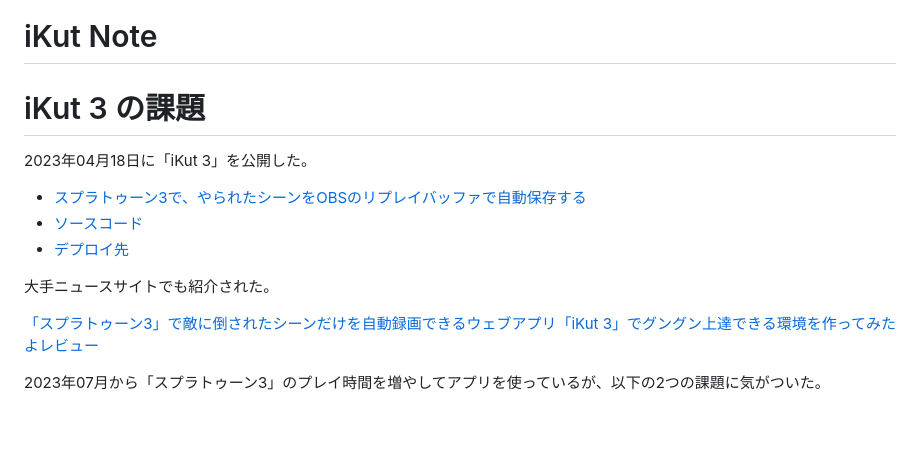
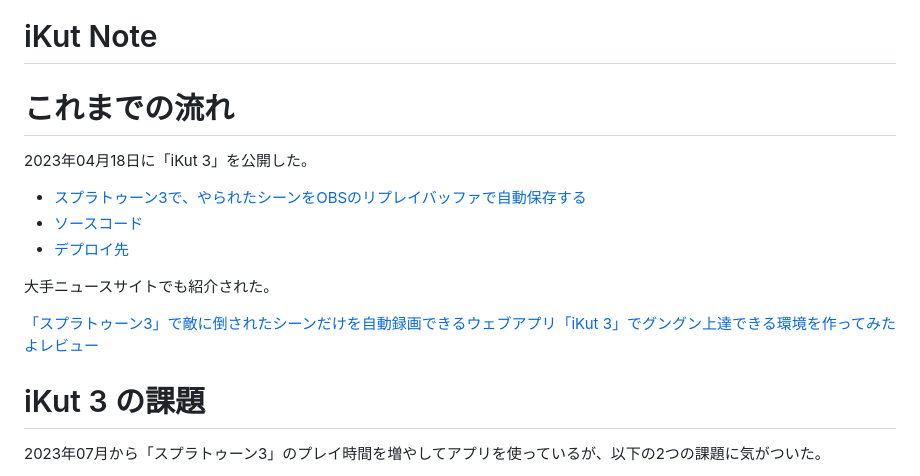
Before and after one commit to tfandkusu/ikut-note, a Markdown page: README.md, the part around the change. Rendered like a GitHub page; blank space fills up the shorter version.

```diff
--- a/README.md
+++ b/README.md
@@ -1,6 +1,6 @@
 # iKut Note
 
-# iKut 3 の課題
+# これまでの流れ
 
 2023年04月18日に「iKut 3」を公開した。
 
@@ -11,6 +11,8 @@
 大手ニュースサイトでも紹介された。
 
 [「スプラトゥーン3」で敵に倒されたシーンだけを自動録画できるウェブアプリ「iKut 3」でグングン上達できる環境を作ってみたよレビュー](https://gigazine.net/news/20230503-ikut3-splatoon-3-replay/)
+
+# iKut 3 の課題
 
 2023年07月から「スプラトゥーン3」のプレイ時間を増やしてアプリを使っているが、以下の2つの課題に気がついた。
 
```
